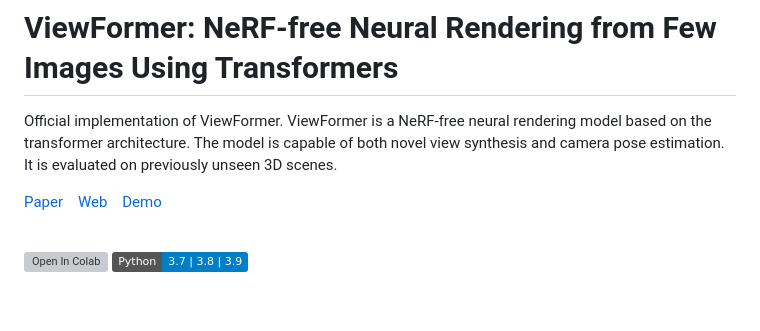
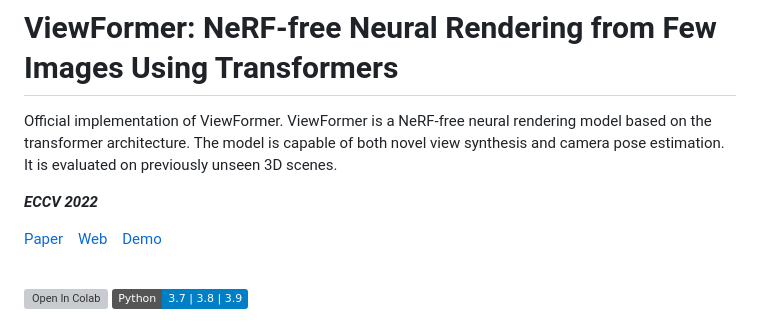
Before and after one commit to jkulhanek/viewformer, a Markdown page: README.md, the part around the change. GitHub-like rendering; badges without logos; blank space fills up the shorter version; grey boxes are pictures that could not be loaded.

Commit message:
Update README.md add ECCV 2022

```diff
--- a/README.md
+++ b/README.md
@@ -2,7 +2,10 @@
 Official implementation of ViewFormer.
 ViewFormer is a NeRF-free neural rendering model based on the transformer architecture.
 The model is capable of both novel view synthesis and camera pose estimation.
-It is evaluated on previously unseen 3D scenes.
+It is evaluated on previously unseen 3D scenes.<p>
+***ECCV 2022***
+
+</p>
 
 
 [Paper](https://arxiv.org/pdf/2203.10157.pdf)&nbsp;&nbsp;&nbsp;
@@ -10,6 +13,7 @@ It is evaluated on previously unseen 3D scenes.
 [Demo](https://colab.research.google.com/github/jkulhanek/viewformer/blob/master/notebooks/viewformer-playground.ipynb)
 
 <br>
+
 
 [![Open In Colab](https://colab.research.google.com/assets/colab-badge.svg?style=for-the-badge)](https://colab.research.google.com/github/jkulhanek/viewformer/blob/master/notebooks/viewformer-playground.ipynb)
 ![Python Versions](https://img.shields.io/badge/Python-3.7%20%7C%203.8%20%7C%203.9-blue)
```
